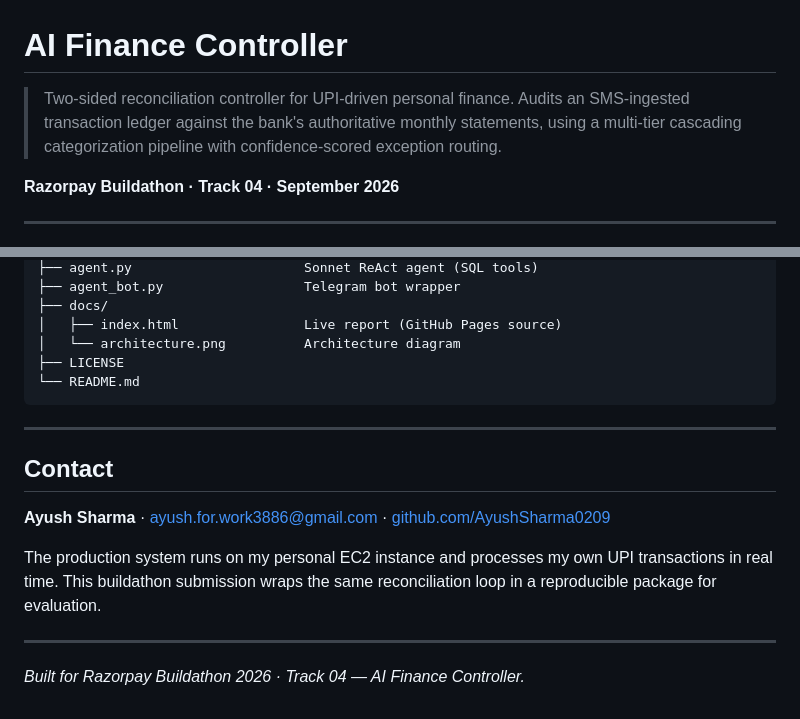
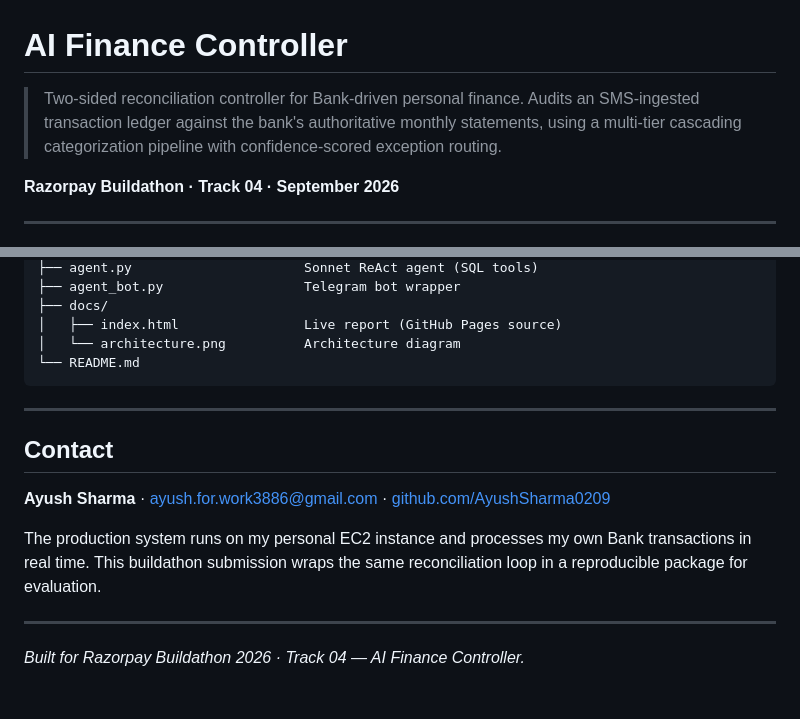
Before and after one commit to AyushSharma0209/upi-transaction, a Markdown page: README.md, 2 parts joined by grey strips. GitHub-like rendering.

Commit message:
final touches

````diff
--- a/README.md
+++ b/README.md
@@ -1,6 +1,6 @@
 # AI Finance Controller
 
-> Two-sided reconciliation controller for UPI-driven personal finance. Audits an SMS-ingested transaction ledger against the bank's authoritative monthly statements, using a multi-tier cascading categorization pipeline with confidence-scored exception routing.
+> Two-sided reconciliation controller for Bank-driven personal finance. Audits an SMS-ingested transaction ledger against the bank's authoritative monthly statements, using a multi-tier cascading categorization pipeline with confidence-scored exception routing.
 
 **Razorpay Buildathon · Track 04 · September 2026**
 
@@ -152,7 +152,6 @@ upi-transaction/
 ├── docs/
 │   ├── index.html                Live report (GitHub Pages source)
 │   └── architecture.png          Architecture diagram
-├── LICENSE
 └── README.md
 ```
 
@@ -162,7 +161,7 @@ upi-transaction/
 
 **Ayush Sharma** · [ayush.for.work3886@gmail.com](mailto:ayush.for.work3886@gmail.com) · [github.com/AyushSharma0209](https://github.com/AyushSharma0209)
 
-The production system runs on my personal EC2 instance and processes my own UPI transactions in real time. This buildathon submission wraps the same reconciliation loop in a reproducible package for evaluation.
+The production system runs on my personal EC2 instance and processes my own Bank transactions in real time. This buildathon submission wraps the same reconciliation loop in a reproducible package for evaluation.
 
 ---
 
````
